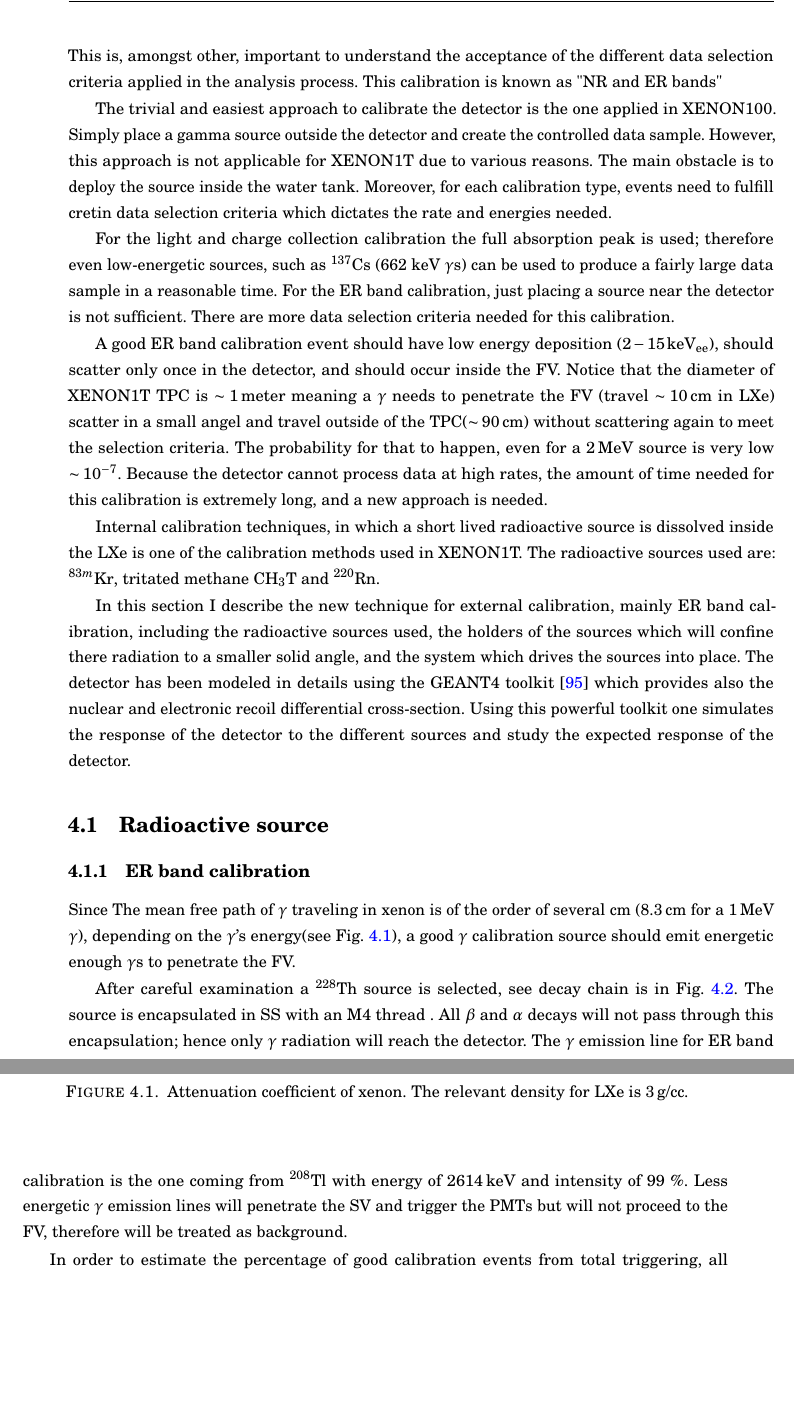
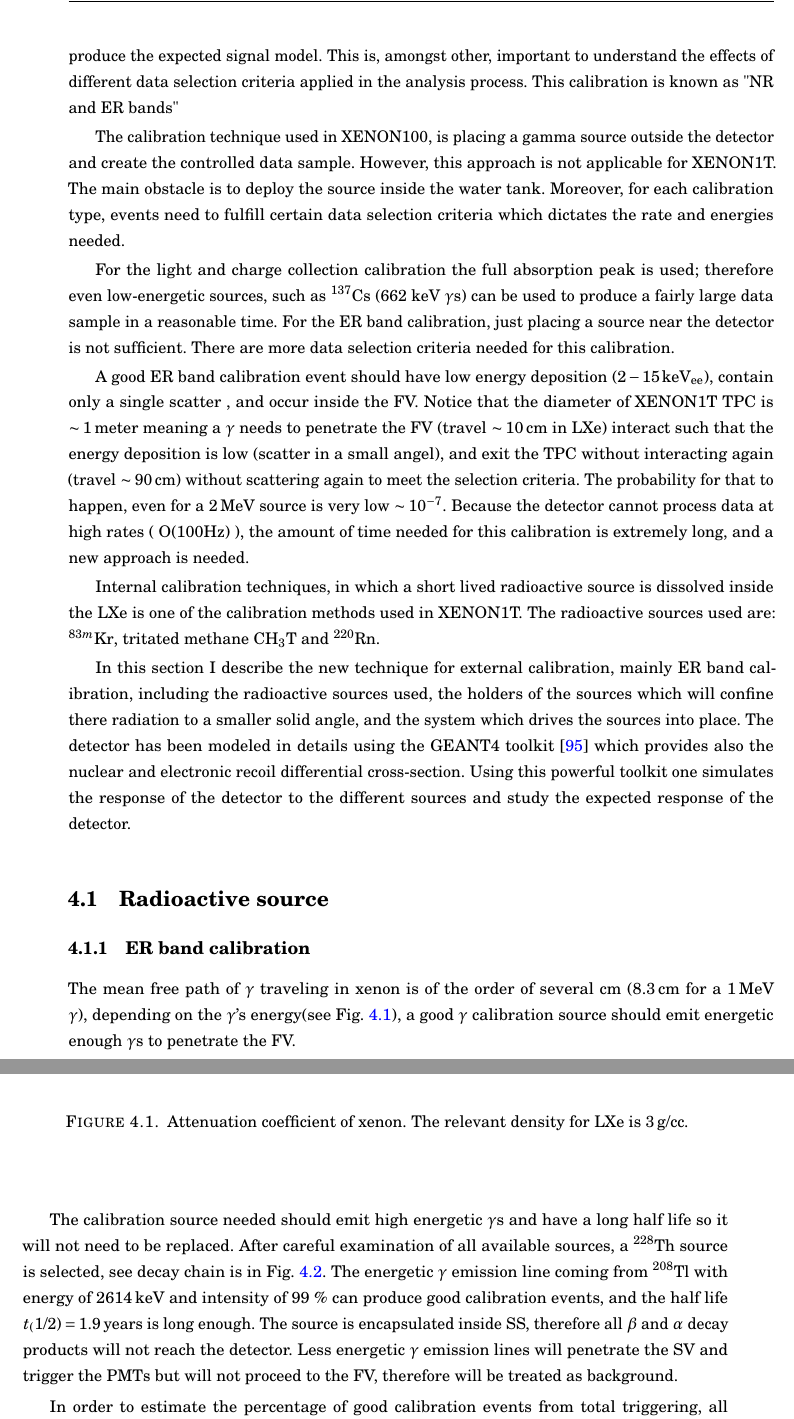
Before and after one commit to ranitay/PhDThesis, a LaTeX thesis (RanItayThesis_v0.tex, which reads chapters/Calibration/Calibration.tex): two parts of pages 78 and 79 of 98, joined at a grey line, cut so that both start at the same text, the shorter picture padded with empty space. Compiled offline with pdfLaTeX.

Commit message:
Version after hagar's comments on Calibration

```diff
--- a/RanItayThesis_v0.tex
+++ b/RanItayThesis_v0.tex
@@ -1,4 +1,4 @@
-\title{University of Bristol Thesis Template}
+\title{Ran Itay Thesis}
 \RequirePackage[l2tabu]{nag}		% Warns for incorrect (obsolete) LaTeX usage
 %
 %
--- a/chapters/Calibration/Calibration.tex
+++ b/chapters/Calibration/Calibration.tex
@@ -16,11 +15,11 @@ position-dependent S1 signal. Extracted electrons are absorbed by impurities, ma
 
-Most of the background of XENON1T is due to electromagnetic interactions, predominantly, $\gamma$s, interacting in the target. Most of the background events occur near the TPC walls, this is due to the stopping power of LXe. Therefore, most of the background rejection is achieved through fiducialization, namely limiting the science data to a smaller FV volume. In addition to that the ratio between S2 and S1 for NRs (expected signal) and ERs (background) is different in nature. The main discrimination power of XENON1T is via this ratio. A good understanding of the different response to the two interaction types is important to quantify the background leakage distribution. In addition, the response for NR is important to produce data-MC matching. This is, amongst other, important to understand the acceptance of the different data selection criteria applied in the analysis process. This calibration is known as "NR and ER bands"
+The main background source of XENON1T is due to electromagnetic interactions, predominantly, $\gamma$s, interacting in the target. Large fraction of background events occur near the TPC walls, this is due to the stopping power of LXe. Therefore, most of the background rejection is achieved through fiducialization, namely limiting the science data to a smaller FV. In addition, the ratio between S2 and S1 for NRs (expected signal) and ERs (background) is different in nature, and is larger for ERs. The main discrimination power of XENON1T exploit this ratio difference. A good understanding of the different response to the two interaction types is important to quantify the background distribution. In addition, a good understanding of the NR response is important to produce the expected signal model. This is, amongst other, important to understand the effects of different data selection criteria applied in the analysis process. This calibration is known as "NR and ER bands"
 
-The trivial and easiest approach to calibrate the detector is the one applied in XENON100. Simply place a gamma source outside the detector and create the controlled data sample. However, this approach is not applicable for XENON1T due to various reasons. The main obstacle is to deploy the source inside the water tank. Moreover, for each calibration type, events need to fulfill cretin data selection criteria which dictates the rate and energies needed.
+The calibration technique used in XENON100, is placing a gamma source outside the detector and create the controlled data sample. However, this approach is not applicable for XENON1T. The main obstacle is to deploy the source inside the water tank. Moreover, for each calibration type, events need to fulfill certain data selection criteria which dictates the rate and energies needed.
 
 For the light and charge collection calibration the full absorption peak is used; therefore even low-energetic sources, such as \Cs\ (662 keV $\gamma$s) can be used to produce a fairly large data sample in a reasonable time. For the ER band calibration, just placing a source near the detector is not sufficient. There are more  data selection criteria needed for this calibration.
 
-A good ER band calibration event should have low energy deposition ($2-15\,\keVee$), should scatter only once in the detector, and should occur inside the FV. Notice that the diameter of XENON1T TPC is $\sim 1$\,meter meaning a $\gamma$ needs to penetrate the FV (travel $\sim 10$\,cm in LXe) scatter in a small angel and travel outside of the TPC($\sim 90$\,cm) without scattering again to meet the selection criteria. The probability for that to happen, even for a 2\,MeV source is very low $\sim 10^{-7}$. Because the detector cannot process data at high rates, the amount of time needed for this calibration is extremely long, and a new approach is needed.
+A good ER band calibration event should have low energy deposition ($2-15\,\keVee$), contain only a single scatter , and occur inside the FV. Notice that the diameter of XENON1T TPC is $\sim 1$\,meter meaning a $\gamma$ needs to penetrate the FV (travel $\sim 10$\,cm in LXe) interact such that the energy deposition is low (scatter in a small angel), and exit the TPC without interacting again (travel $\sim 90$\,cm) without scattering again to meet the selection criteria. The probability for that to happen, even for a 2\,MeV source is very low $\sim 10^{-7}$. Because the detector cannot process data at high rates ( O(100Hz) ), the amount of time needed for this calibration is extremely long, and a new approach is needed.
 
 Internal calibration techniques, in which a short lived radioactive source is dissolved inside the LXe is one of the calibration methods used in XENON1T. The radioactive sources used are: $^{83m}\mathrm{Kr}$, tritated methane $\mathrm{CH_3T}$ and $^{220}\mathrm{Rn}$.
 
@@ -36,7 +35,7 @@ In this section I describe the new technique for external calibration, mainly ER
 \section{Radioactive source}
 \label{sec:source}
 \subsection{ER band calibration}
-Since The mean free path of $\gamma$ traveling in xenon is of the order of several cm (8.3\,cm for a 1\,MeV $\gamma$), depending on the $\gamma$'s energy(see Fig.~\ref{fig:MFP}), a good $\gamma$ calibration source should emit energetic enough $\gamma$s to penetrate the FV.
+The mean free path of $\gamma$ traveling in xenon is of the order of several cm (8.3\,cm for a 1\,MeV $\gamma$), depending on the $\gamma$'s energy(see Fig.~\ref{fig:MFP}), a good $\gamma$ calibration source should emit energetic enough $\gamma$s to penetrate the FV.
 
 \begin{figure}
 	\begin{center}
@@ -47,7 +46,10 @@ Since The mean free path of $\gamma$ traveling in xenon is of the order of sever
 
 \end{figure}
 
-After careful examination a \Th\ source is selected, see decay chain is in Fig.~\ref{fig:th228}. The source is encapsulated in SS with an M4 thread . All $\beta$ and $\alpha$ decays will not pass through this encapsulation; hence  only $\gamma$ radiation will reach the detector. The $\gamma$ emission line for ER band calibration is the one coming from $^{208}\mathrm{Tl}$ with energy of 2614\,keV and intensity of 99~\%. Less energetic $\gamma$ emission lines will penetrate the SV and trigger the PMTs but will not proceed to the FV, therefore will be treated as background.
+The calibration source needed should emit high energetic $\gamma$s and have a long half life so it will not need to be replaced. After careful examination of all available sources, a \Th\ source is selected, see decay chain is in Fig.~\ref{fig:th228}. The energetic $\gamma$ emission line coming from $^{208}\mathrm{Tl}$ with energy of 2614\,keV and intensity of 99~\% can produce good calibration events, and the half life $t_(1/2)=1.9$\,years is long enough.
+The source is encapsulated inside SS, therefore all $\beta$ and $\alpha$ decay products will not reach the detector. Less energetic $\gamma$ emission lines will penetrate the SV and trigger the PMTs but will not proceed to the FV, therefore will be treated as background.
+
+
 
 \begin{figure}
 	\begin{center}
```
Also changed, not shown: chapters/Calibration/Calibration.tex (38 more changed lines), 1 other file.
